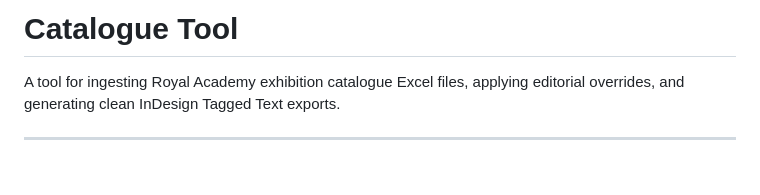
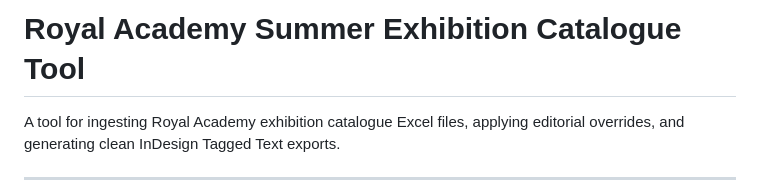
Before and after one commit to hoyla/RA-SummerExhibition-ListOfWorks, a Markdown page: README.md, the part around the change. Drawn GitHub-style; blank space fills up the shorter version.

```diff
--- a/README.md
+++ b/README.md
@@ -1,4 +1,4 @@
-# Catalogue Tool
+# Royal Academy Summer Exhibition Catalogue Tool
 
 A tool for ingesting Royal Academy exhibition catalogue Excel files, applying editorial overrides, and generating clean InDesign Tagged Text exports.
 
```
